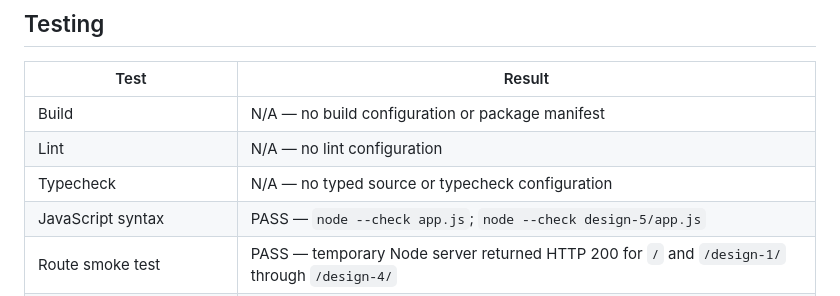
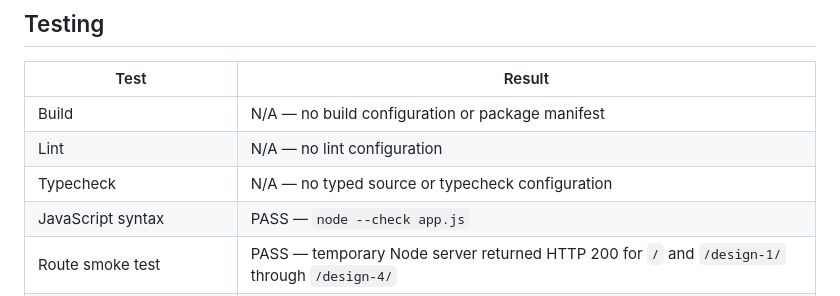
Before and after one commit to RoronaZoro/docnote-redesign, a Markdown page: README.md, the part around the change. GitHub-like rendering.

```diff
--- a/README.md
+++ b/README.md
@@ -58,7 +58,7 @@ Lighthouse/Core Web Vitals: **N/A — browser/Lighthouse environment unavailable
 | Build | N/A — no build configuration or package manifest |
 | Lint | N/A — no lint configuration |
 | Typecheck | N/A — no typed source or typecheck configuration |
-| JavaScript syntax | PASS — `node --check app.js`; `node --check design-5/app.js` |
+| JavaScript syntax | PASS — `node --check app.js` |
 | Route smoke test | PASS — temporary Node server returned HTTP 200 for `/` and `/design-1/` through `/design-4/` |
 | JSON-LD validation | PASS — parsed with Node; unsupported `operatingSystem`, iOS, and Android claims absent |
 | SEO metadata inspection | PASS — static assertions covered canonical, CTA/demo/privacy destinations, one H1, noindex wrappers, and mockup semantics |
```
